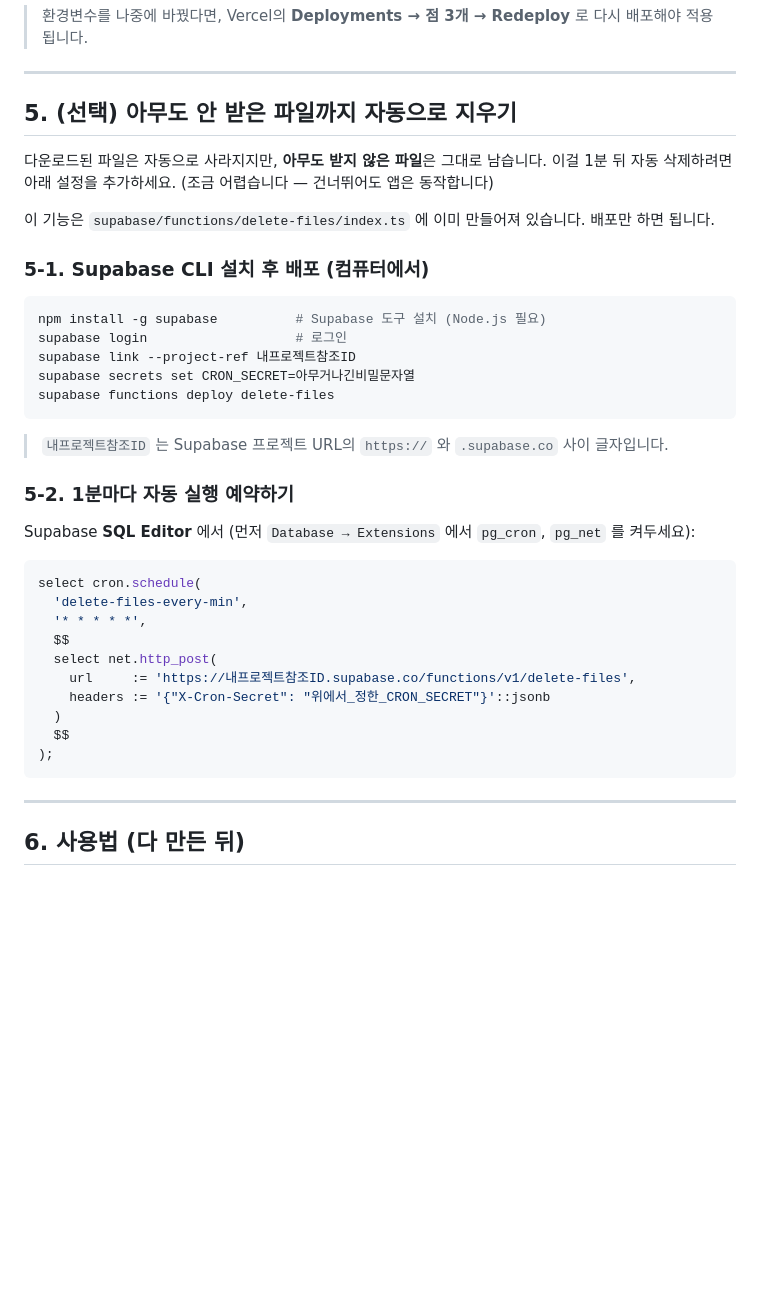
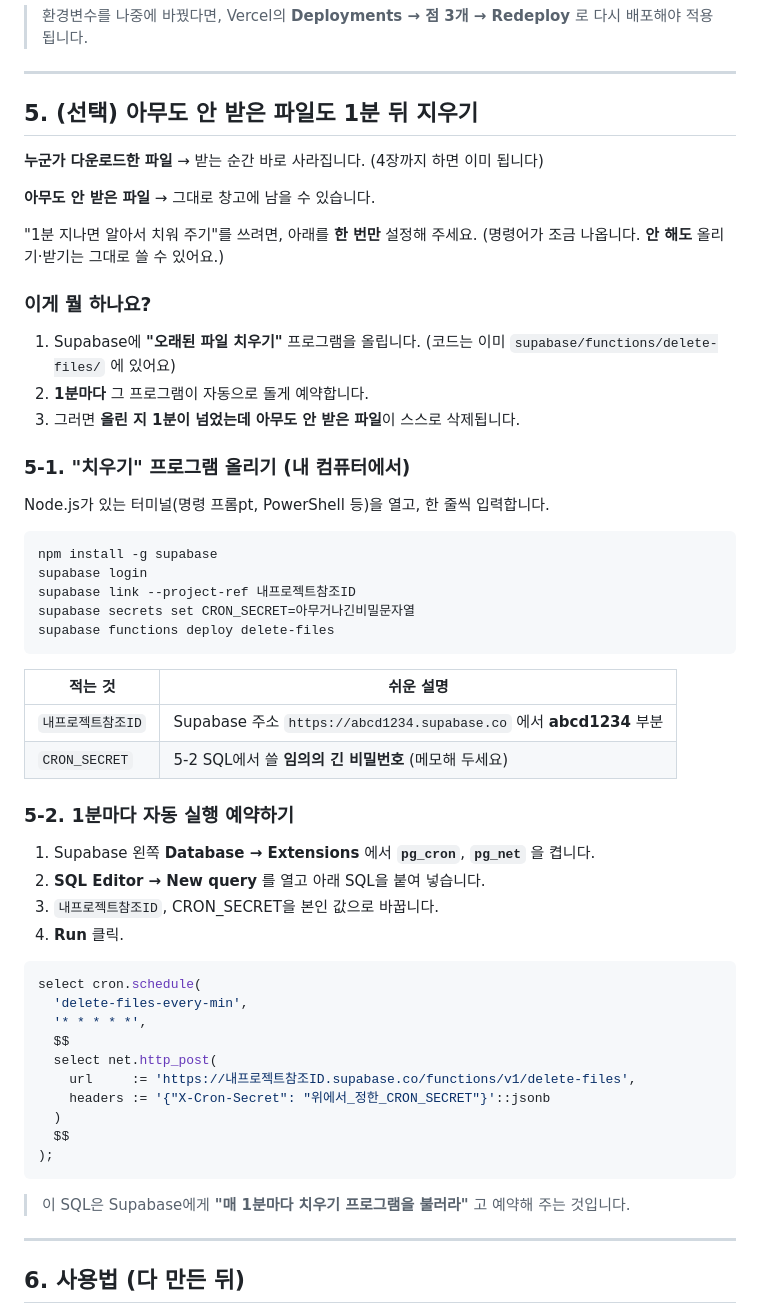
Before and after one commit to itsjk365/share_file, a Markdown page: README.md, the part around the change. Drawn GitHub-style; blank space fills up the shorter version.

Commit message:
docs: Update README to clarify automatic file deletion for unreceived files after 1 minute

````diff
--- a/README.md
+++ b/README.md
@@ -115,25 +115,44 @@
 
 ---
 
-## 5. (선택) 아무도 안 받은 파일까지 자동으로 지우기
+## 5. (선택) 아무도 안 받은 파일도 1분 뒤 지우기
 
-다운로드된 파일은 자동으로 사라지지만, **아무도 받지 않은 파일**은 그대로 남습니다.
-이걸 1분 뒤 자동 삭제하려면 아래 설정을 추가하세요. (조금 어렵습니다 — 건너뛰어도 앱은 동작합니다)
+**누군가 다운로드한 파일** → 받는 순간 바로 사라집니다. (4장까지 하면 이미 됩니다)
 
-이 기능은 `supabase/functions/delete-files/index.ts` 에 이미 만들어져 있습니다. 배포만 하면 됩니다.
+**아무도 안 받은 파일** → 그대로 창고에 남을 수 있습니다.
 
-### 5-1. Supabase CLI 설치 후 배포 (컴퓨터에서)
+"1분 지나면 알아서 치워 주기"를 쓰려면, 아래를 **한 번만** 설정해 주세요.
+(명령어가 조금 나옵니다. **안 해도** 올리기·받기는 그대로 쓸 수 있어요.)
+
+### 이게 뭘 하나요?
+
+1. Supabase에 **"오래된 파일 치우기"** 프로그램을 올립니다. (코드는 이미 `supabase/functions/delete-files/` 에 있어요)
+2. **1분마다** 그 프로그램이 자동으로 돌게 예약합니다.
+3. 그러면 **올린 지 1분이 넘었는데 아무도 안 받은 파일**이 스스로 삭제됩니다.
+
+### 5-1. "치우기" 프로그램 올리기 (내 컴퓨터에서)
+
+Node.js가 있는 터미널(명령 프롬pt, PowerShell 등)을 열고, 한 줄씩 입력합니다.
+
 ```bash
-npm install -g supabase          # Supabase 도구 설치 (Node.js 필요)
-supabase login                   # 로그인
+npm install -g supabase
+supabase login
 supabase link --project-ref 내프로젝트참조ID
 supabase secrets set CRON_SECRET=아무거나긴비밀문자열
 supabase functions deploy delete-files
 ```
-> `내프로젝트참조ID` 는 Supabase 프로젝트 URL의 `https://` 와 `.supabase.co` 사이 글자입니다.
+
+| 적는 것 | 쉬운 설명 |
+|---------|-----------|
+| `내프로젝트참조ID` | Supabase 주소 `https://abcd1234.supabase.co` 에서 **abcd1234** 부분 |
+| `CRON_SECRET` | 5-2 SQL에서 쓸 **임의의 긴 비밀번호** (메모해 두세요) |
 
 ### 5-2. 1분마다 자동 실행 예약하기
-Supabase **SQL Editor** 에서 (먼저 `Database → Extensions` 에서 `pg_cron`, `pg_net` 를 켜두세요):
+
+1. Supabase 왼쪽 **Database → Extensions** 에서 **`pg_cron`**, **`pg_net`** 을 켭니다.
+2. **SQL Editor → New query** 를 열고 아래 SQL을 붙여 넣습니다.
+3. `내프로젝트참조ID`, CRON_SECRET을 본인 값으로 바꿉니다.
+4. **Run** 클릭.
 
 ```sql
 select cron.schedule(
@@ -147,6 +166,8 @@ select cron.schedule(
   $$
 );
 ```
+
+> 이 SQL은 Supabase에게 **"매 1분마다 치우기 프로그램을 불러라"** 고 예약해 주는 것입니다.
 
 ---
 
````
